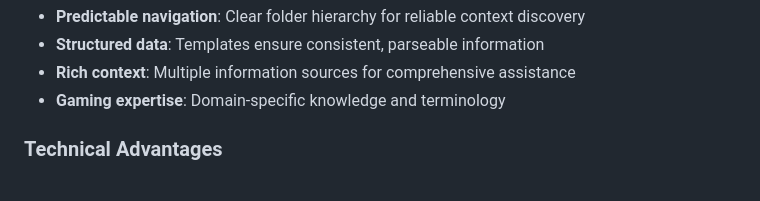
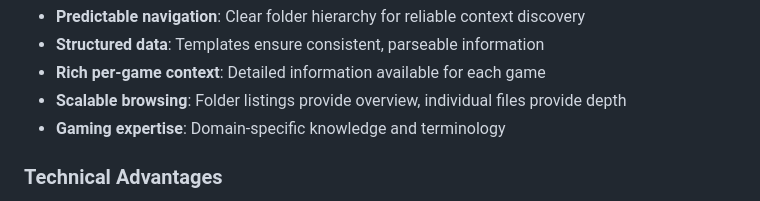
Before and after one commit to erikashby/AI_context_modules, a Markdown page: game-collection-manager/template-design.md, the part around one of its changes. Rendered like a GitHub page.

```diff
--- a/game-collection-manager/template-design.md
+++ b/game-collection-manager/template-design.md
@@ -230,6 +258,7 @@ game-collection-manager/
 - **Predictable navigation**: Clear folder hierarchy for reliable context discovery
 - **Structured data**: Templates ensure consistent, parseable information
-- **Rich context**: Multiple information sources for comprehensive assistance
+- **Rich per-game context**: Detailed information available for each game
+- **Scalable browsing**: Folder listings provide overview, individual files provide depth
 - **Gaming expertise**: Domain-specific knowledge and terminology
 
 ### Technical Advantages
```
Also changed, not shown: other parts of game-collection-manager/template-design.md (+68 -40 lines).
